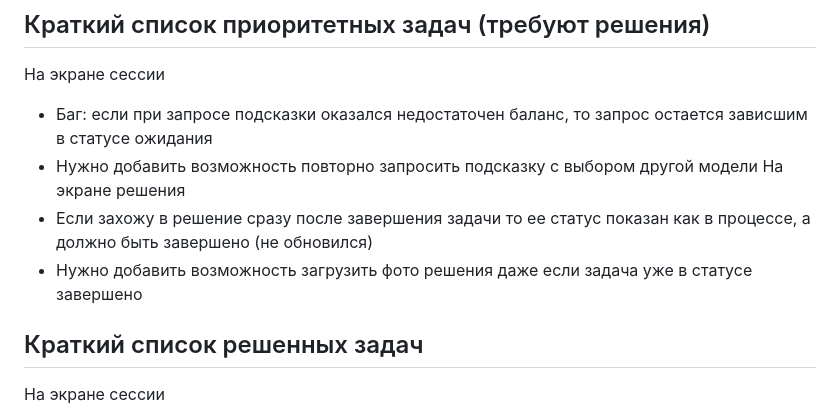
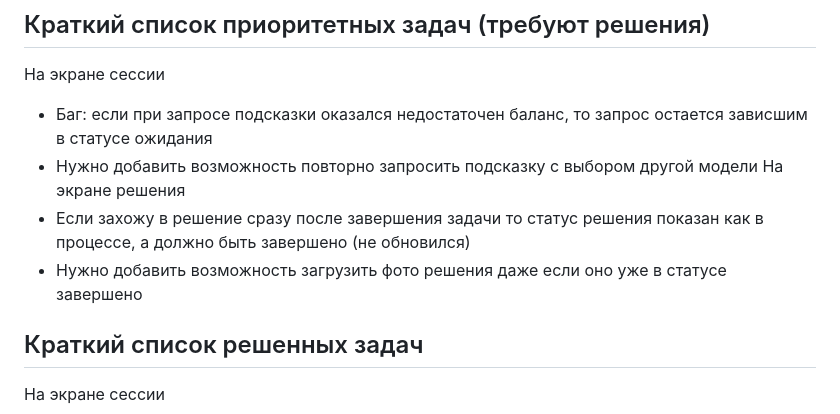
Before and after one commit to NikasAl/lezhandr, a Markdown page: docs/PROJECT_STATUS.md, the part around the change. GitHub-like rendering.

Commit message:
docs: cosmetics

```diff
--- a/docs/PROJECT_STATUS.md
+++ b/docs/PROJECT_STATUS.md
@@ -22,8 +22,8 @@ _Последнее обновление: 2026-02-17_
 - Баг: если при запросе подсказки оказался недостаточен баланс, то запрос остается зависшим в статусе ожидания
 - Нужно добавить возможность повторно запросить подсказку с выбором другой модели
 На экране решения
-- Если захожу в решение сразу после завершения задачи то ее статус показан как в процессе, а должно быть завершено (не обновился)
-- Нужно добавить возможность загрузить фото решения даже если задача уже в статусе завершено
+- Если захожу в решение сразу после завершения задачи то статус решения показан как в процессе, а должно быть завершено (не обновился)
+- Нужно добавить возможность загрузить фото решения даже если оно уже в статусе завершено
 
 ## Краткий список решенных задач
 На экране сессии
```
